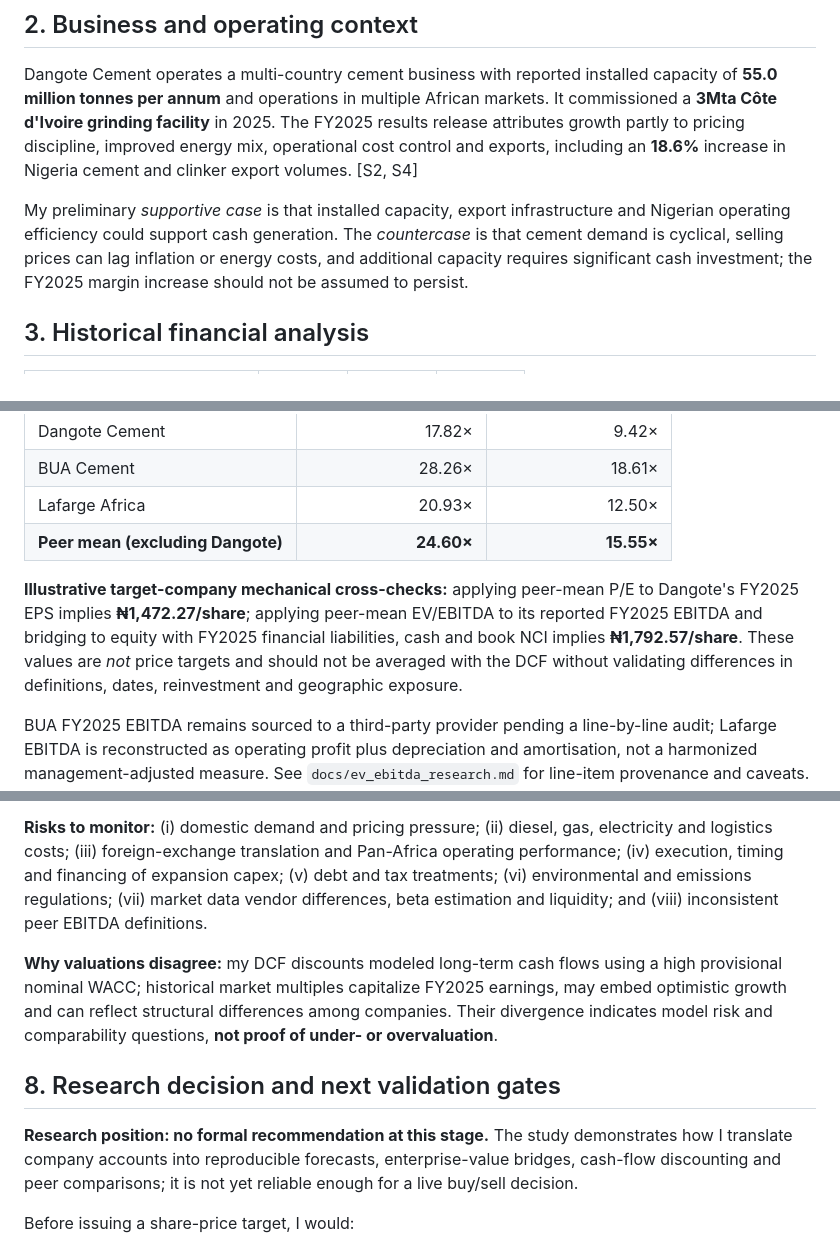
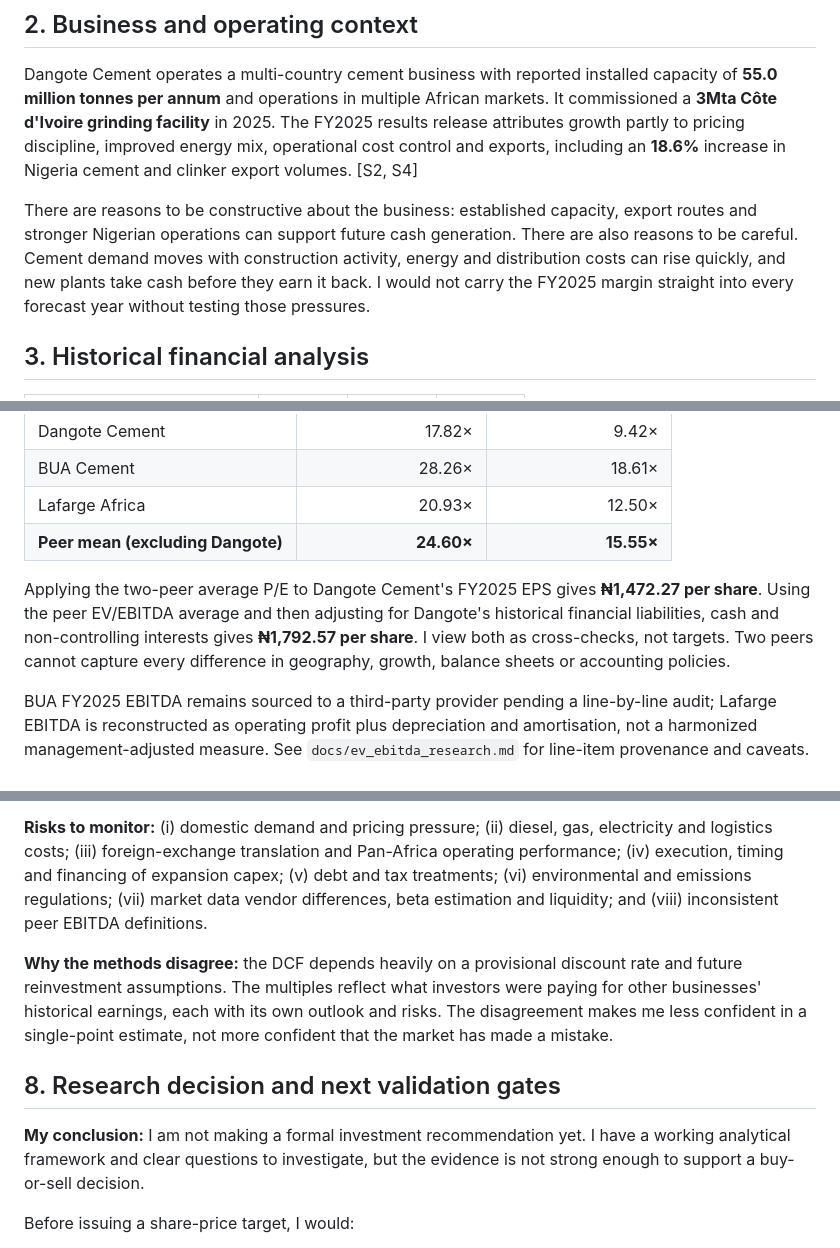
Before and after one commit to Ayoleyi-dev/Dangote-Cement-Financial-Modelling-Equity-Valuation-, a Markdown page: reports/DANGCEM_Equity_Research_Case_Study_2026-10-08.md, 3 parts joined by grey strips. GitHub-like rendering.

```diff
--- a/reports/DANGCEM_Equity_Research_Case_Study_2026-10-08.md
+++ b/reports/DANGCEM_Equity_Research_Case_Study_2026-10-08.md
@@ -25,7 +25,7 @@ The company then reported **H1 2026 revenue ₦2,513.9bn, EBITDA ₦1,188.3bn, P
 
 Dangote Cement operates a multi-country cement business with reported installed capacity of **55.0 million tonnes per annum** and operations in multiple African markets. It commissioned a **3Mta Côte d'Ivoire grinding facility** in 2025. The FY2025 results release attributes growth partly to pricing discipline, improved energy mix, operational cost control and exports, including an **18.6%** increase in Nigeria cement and clinker export volumes. [S2, S4]
 
-My preliminary *supportive case* is that installed capacity, export infrastructure and Nigerian operating efficiency could support cash generation. The *countercase* is that cement demand is cyclical, selling prices can lag inflation or energy costs, and additional capacity requires significant cash investment; the FY2025 margin increase should not be assumed to persist.
+There are reasons to be constructive about the business: established capacity, export routes and stronger Nigerian operations can support future cash generation. There are also reasons to be careful. Cement demand moves with construction activity, energy and distribution costs can rise quickly, and new plants take cash before they earn it back. I would not carry the FY2025 margin straight into every forecast year without testing those pressures.
 
 ## 3. Historical financial analysis
 
@@ -91,7 +91,7 @@ I use the NGX-listed **BUA Cement** and **Lafarge Africa** as an initial local p
 | Lafarge Africa | 20.93× | 12.50× |
 | **Peer mean (excluding Dangote)** | **24.60×** | **15.55×** |
 
-**Illustrative target-company mechanical cross-checks:** applying peer-mean P/E to Dangote's FY2025 EPS implies **₦1,472.27/share**; applying peer-mean EV/EBITDA to its reported FY2025 EBITDA and bridging to equity with FY2025 financial liabilities, cash and book NCI implies **₦1,792.57/share**. These values are *not* price targets and should not be averaged with the DCF without validating differences in definitions, dates, reinvestment and geographic exposure.
+Applying the two-peer average P/E to Dangote Cement's FY2025 EPS gives **₦1,472.27 per share**. Using the peer EV/EBITDA average and then adjusting for Dangote's historical financial liabilities, cash and non-controlling interests gives **₦1,792.57 per share**. I view both as cross-checks, not targets. Two peers cannot capture every difference in geography, growth, balance sheets or accounting policies.
 
 BUA FY2025 EBITDA remains sourced to a third-party provider pending a line-by-line audit; Lafarge EBITDA is reconstructed as operating profit plus depreciation and amortisation, not a harmonized management-adjusted measure. See `docs/ev_ebitda_research.md` for line-item provenance and caveats. [S8–S9]
 
@@ -101,11 +101,11 @@ BUA FY2025 EBITDA remains sourced to a third-party provider pending a line-by-li
 
 **Risks to monitor:** (i) domestic demand and pricing pressure; (ii) diesel, gas, electricity and logistics costs; (iii) foreign-exchange translation and Pan-Africa operating performance; (iv) execution, timing and financing of expansion capex; (v) debt and tax treatments; (vi) environmental and emissions regulations; (vii) market data vendor differences, beta estimation and liquidity; and (viii) inconsistent peer EBITDA definitions.
 
-**Why valuations disagree:** my DCF discounts modeled long-term cash flows using a high provisional nominal WACC; historical market multiples capitalize FY2025 earnings, may embed optimistic growth and can reflect structural differences among companies. Their divergence indicates model risk and comparability questions, **not proof of under- or overvaluation**.
+**Why the methods disagree:** the DCF depends heavily on a provisional discount rate and future reinvestment assumptions. The multiples reflect what investors were paying for other businesses' historical earnings, each with its own outlook and risks. The disagreement makes me less confident in a single-point estimate, not more confident that the market has made a mistake.
 
 ## 8. Research decision and next validation gates
 
-**Research position: no formal recommendation at this stage.** The study demonstrates how I translate company accounts into reproducible forecasts, enterprise-value bridges, cash-flow discounting and peer comparisons; it is not yet reliable enough for a live buy/sell decision.
+**My conclusion:** I am not making a formal investment recommendation yet. I have a working analytical framework and clear questions to investigate, but the evidence is not strong enough to support a buy-or-sell decision.
 
 Before issuing a share-price target, I would:
 1. Reconcile FY2026 nine-month financials and refresh the balance-sheet and market-price dates.
```
Also changed, not shown: other parts of reports/DANGCEM_Equity_Research_Case_Study_2026-10-08.md (+11 -11 lines).
